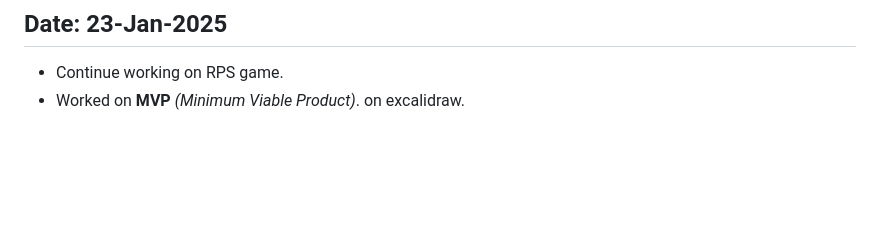
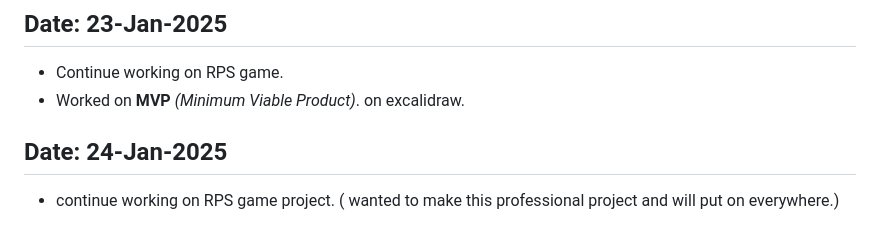
Before and after one commit to Devanshukoli/my-odinproject-journey, a Markdown page: log.md, the part around the change. Rendered like a GitHub page; blank space fills up the shorter version.

Commit message:
rps game and log.file
Update log file and continue working on rock-paper-scissors game project.

```diff
--- a/log.md
+++ b/log.md
@@ -218,3 +218,6 @@
 ## Date: 23-Jan-2025
 - Continue working on RPS game.
 - Worked on **MVP** *(Minimum Viable Product)*. on excalidraw.
+
+## Date: 24-Jan-2025
+- continue working on RPS game project. ( wanted to make this professional project and will put on everywhere.)
```
